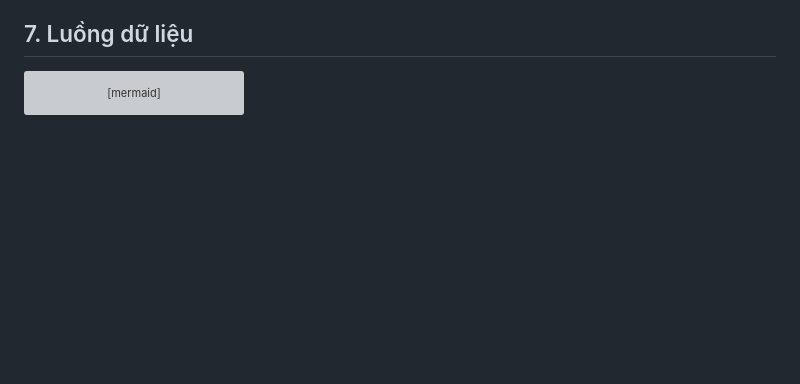
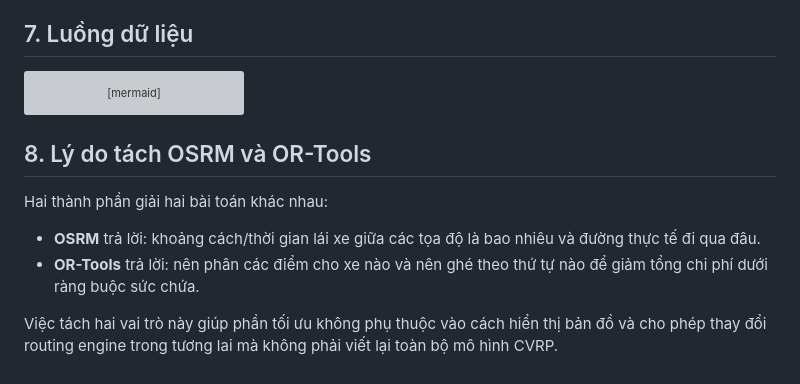
Before and after one commit to vanquyvct/vehicle-routing-optimization, a Markdown page: docs/architecture.md, the part around one of its changes. GitHub-like rendering; blank space fills up the shorter version; grey boxes are pictures that could not be loaded.

````diff
--- a/docs/architecture.md
+++ b/docs/architecture.md
@@ -153,3 +143,16 @@ sequenceDiagram
     Flask-->>Web: JSON kết quả
     Web->>Web: Hiển thị tuyến và thống kê
 ```
+
+## 8. Lý do tách OSRM và OR-Tools
+
+Hai thành phần giải hai bài toán khác nhau:
+
+- **OSRM** trả lời: khoảng cách/thời gian lái xe giữa các tọa độ là bao nhiêu và
+  đường thực tế đi qua đâu.
+- **OR-Tools** trả lời: nên phân các điểm cho xe nào và nên ghé theo thứ tự nào
+  để giảm tổng chi phí dưới ràng buộc sức chứa.
+
+Việc tách hai vai trò này giúp phần tối ưu không phụ thuộc vào cách hiển thị bản
+đồ và cho phép thay đổi routing engine trong tương lai mà không phải viết lại
+toàn bộ mô hình CVRP.
````
Also changed, not shown: other parts of docs/architecture.md (+17 -27 lines), CHECKPOINT_7.md (added, +12 -0 lines), README.md (+62 -10 lines), docs/images/benchmark-dashboard.png (added), 1 other file.
